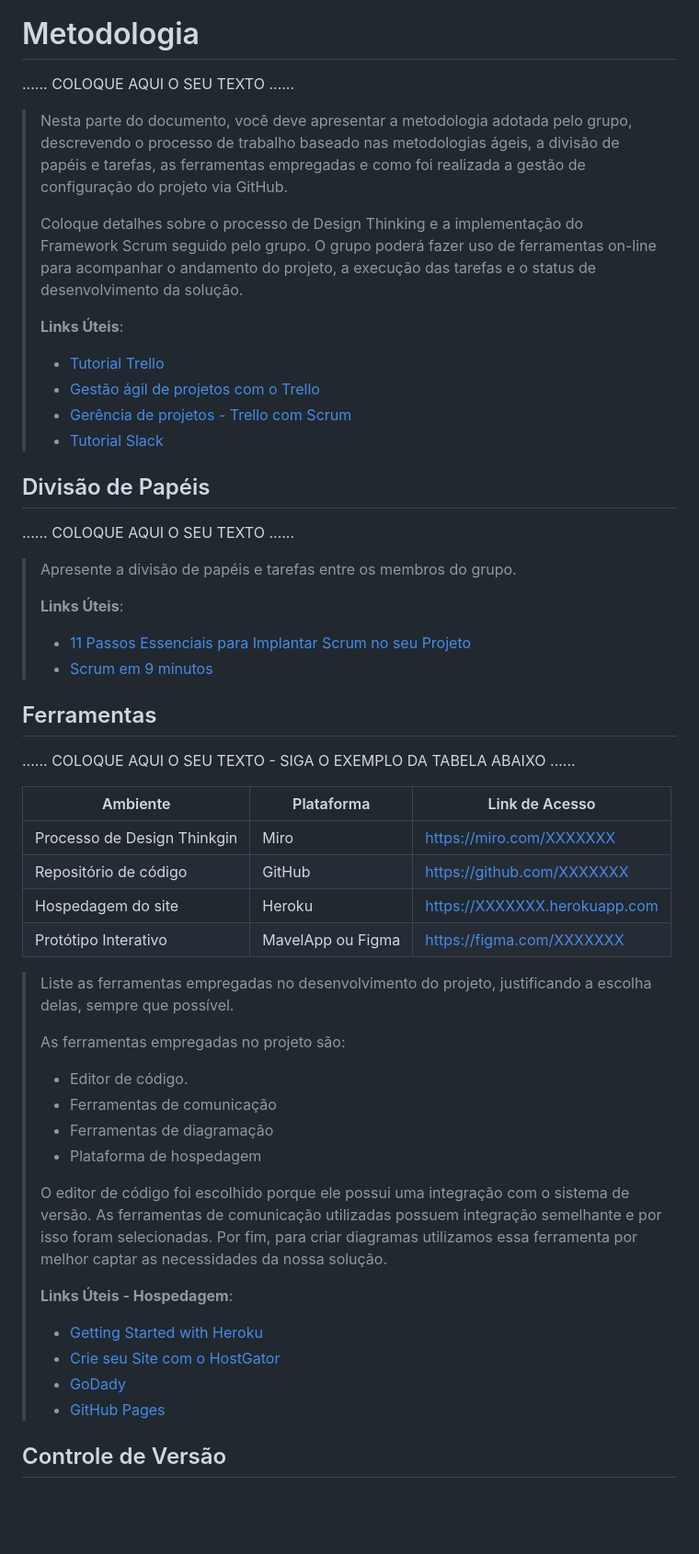
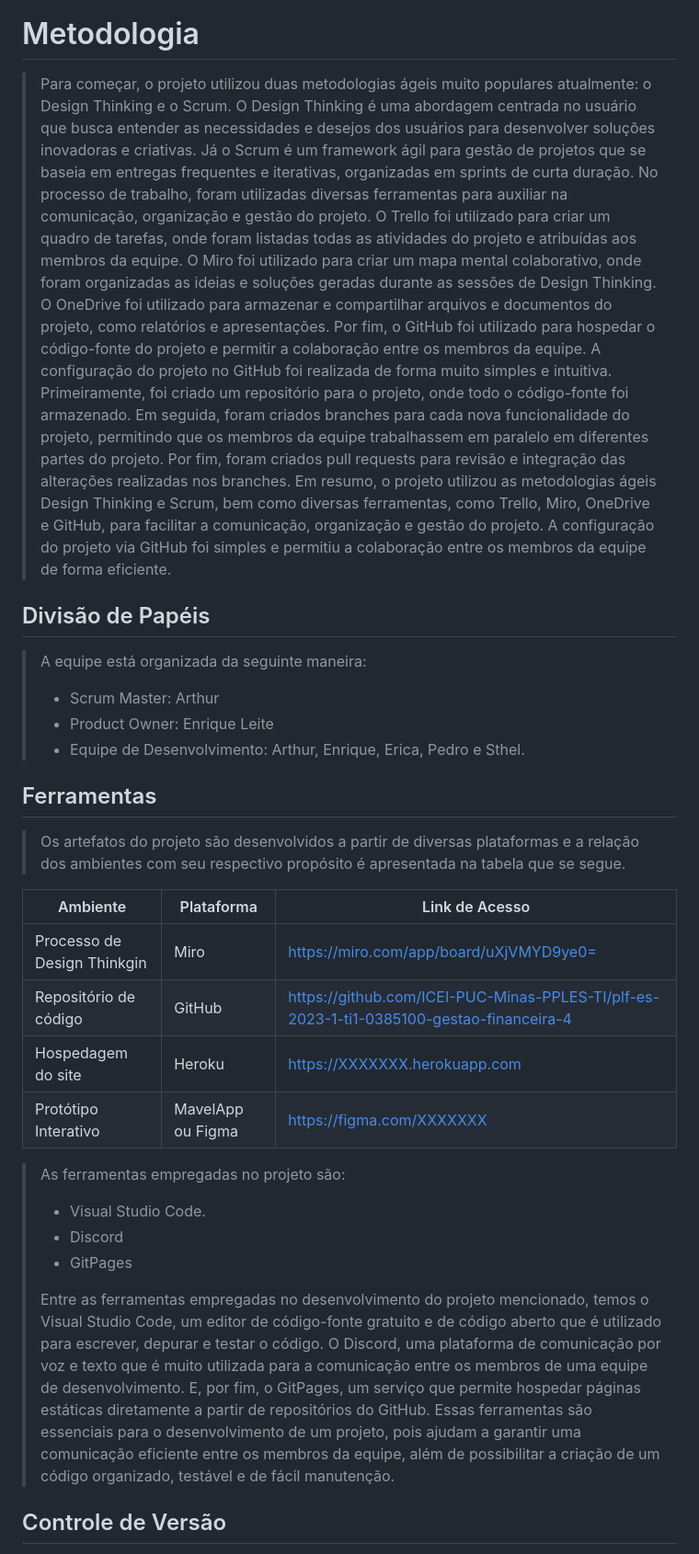
Before and after one commit to ICEI-PUC-Minas-PPLES-TI/plf-es-2023-1-ti1-0385100-gestao-financeira-4, a Markdown page: docs/relatorio/Relatorio Tecnico - TEMPLATE.md, the part around the change printed below. Shown: that part at 92% size. Rendered like a GitHub page; blank space fills up the shorter version.

```diff
--- a/docs/relatorio/Relatorio Tecnico - TEMPLATE.md
+++ b/docs/relatorio/Relatorio Tecnico - TEMPLATE.md
@@ -291,68 +205,36 @@ O projeto está restrito pelos itens apresentados na tabela a seguir.
 
 # Metodologia
 
-......  COLOQUE AQUI O SEU TEXTO ......
-
-> Nesta parte do documento, você deve apresentar a metodologia
-> adotada pelo grupo, descrevendo o processo de trabalho baseado nas metodologias ágeis,
-> a divisão de papéis e tarefas, as ferramentas empregadas e como foi realizada a
-> gestão de configuração do projeto via GitHub.
->
-> Coloque detalhes sobre o processo de Design Thinking e a implementação do Framework Scrum seguido
-> pelo grupo. O grupo poderá fazer uso de ferramentas on-line para acompanhar
-> o andamento do projeto, a execução das tarefas e o status de desenvolvimento
-> da solução.
->
-> **Links Úteis**:
-> - [Tutorial Trello](https://trello.com/b/8AygzjUA/tutorial-trello)
-> - [Gestão ágil de projetos com o Trello](https://www.youtube.com/watch?v=1o9BOMAKBRE)
-> - [Gerência de projetos - Trello com Scrum](https://www.youtube.com/watch?v=DHLA8X_ujwo)
-> - [Tutorial Slack](https://slack.com/intl/en-br/)
+> Para começar, o projeto utilizou duas metodologias ágeis muito populares atualmente: o Design Thinking e o Scrum. O Design Thinking é uma abordagem centrada no usuário que busca entender as necessidades e desejos dos usuários para desenvolver soluções inovadoras e criativas. Já o Scrum é um framework ágil para gestão de projetos que se baseia em entregas frequentes e iterativas, organizadas em sprints de curta duração.
+>No processo de trabalho, foram utilizadas diversas ferramentas para auxiliar na comunicação, organização e gestão do projeto. O Trello foi utilizado para criar um quadro de tarefas, onde foram listadas todas as atividades do projeto e atribuídas aos membros da equipe. O Miro foi utilizado para criar um mapa mental colaborativo, onde foram organizadas as ideias e soluções geradas durante as sessões de Design Thinking. O OneDrive foi utilizado para armazenar e compartilhar arquivos e documentos do projeto, como relatórios e apresentações. Por fim, o GitHub foi utilizado para hospedar o código-fonte do projeto e permitir a colaboração entre os membros da equipe.
+> A configuração do projeto no GitHub foi realizada de forma muito simples e intuitiva. Primeiramente, foi criado um repositório para o projeto, onde todo o código-fonte foi armazenado. Em seguida, foram criados branches para cada nova funcionalidade do projeto, permitindo que os membros da equipe trabalhassem em paralelo em diferentes partes do projeto. Por fim, foram criados pull requests para revisão e integração das alterações realizadas nos branches.
+> Em resumo, o projeto utilizou as metodologias ágeis Design Thinking e Scrum, bem como diversas ferramentas, como Trello, Miro, OneDrive e GitHub, para facilitar a comunicação, organização e gestão do projeto. A configuração do projeto via GitHub foi simples e permitiu a colaboração entre os membros da equipe de forma eficiente.
 
 ## Divisão de Papéis
-
-......  COLOQUE AQUI O SEU TEXTO ......
-
-> Apresente a divisão de papéis e tarefas entre os membros do grupo.
->
-> **Links Úteis**:
-> - [11 Passos Essenciais para Implantar Scrum no seu Projeto](https://mindmaster.com.br/scrum-11-passos/)
-> - [Scrum em 9 minutos](https://www.youtube.com/watch?v=XfvQWnRgxG0)
-
+> A equipe está organizada da seguinte maneira:
+> - Scrum Master: Arthur
+> - Product Owner: Enrique Leite
+> - Equipe de Desenvolvimento: Arthur, Enrique, Erica, Pedro e Sthel.
 
 ## Ferramentas
 
-......  COLOQUE AQUI O SEU TEXTO - SIGA O EXEMPLO DA TABELA ABAIXO  ......
+> Os artefatos do projeto são desenvolvidos a partir de diversas plataformas e a relação dos ambientes com seu respectivo propósito é apresentada na tabela que se segue.
 
 | Ambiente  | Plataforma              |Link de Acesso |
 |-----------|-------------------------|---------------|
-|Processo de Design Thinkgin  | Miro |  https://miro.com/XXXXXXX |
-|Repositório de código | GitHub | https://github.com/XXXXXXX |
+|Processo de Design Thinkgin  | Miro | https://miro.com/app/board/uXjVMYD9ye0= |
+|Repositório de código | GitHub | https://github.com/ICEI-PUC-Minas-PPLES-TI/plf-es-2023-1-ti1-0385100-gestao-financeira-4|
 |Hospedagem do site | Heroku |  https://XXXXXXX.herokuapp.com |
 |Protótipo Interativo | MavelApp ou Figma | https://figma.com/XXXXXXX |
 
->
-> Liste as ferramentas empregadas no desenvolvimento do
-> projeto, justificando a escolha delas, sempre que possível.
->
 > As ferramentas empregadas no projeto são:
 >
-> - Editor de código.
-> - Ferramentas de comunicação
-> - Ferramentas de diagramação
-> - Plataforma de hospedagem
+> - Visual Studio Code.
+> - Discord
+> - GitPages
 >
-> O editor de código foi escolhido porque ele possui uma integração com o
-> sistema de versão. As ferramentas de comunicação utilizadas possuem
-> integração semelhante e por isso foram selecionadas. Por fim, para criar
-> diagramas utilizamos essa ferramenta por melhor captar as
-> necessidades da nossa solução.
->
-> **Links Úteis - Hospedagem**:
-> - [Getting Started with Heroku](https://devcenter.heroku.com/start)
-> - [Crie seu Site com o HostGator](https://www.hostgator.com.br/como-publicar-seu-site)
-> - [GoDady](https://br.godaddy.com/how-to)
-> - [GitHub Pages](https://pages.github.com/)
+> Entre as ferramentas empregadas no desenvolvimento do projeto mencionado, temos o Visual Studio Code, um editor de código-fonte gratuito e de código aberto que é utilizado para escrever, depurar e testar o código. O Discord, uma plataforma de comunicação por voz e texto que é muito utilizada para a comunicação entre os membros de uma equipe de desenvolvimento. E, por fim, o GitPages, um serviço que permite hospedar páginas estáticas diretamente a partir de repositórios do GitHub.
+> Essas ferramentas são essenciais para o desenvolvimento de um projeto, pois ajudam a garantir uma comunicação eficiente entre os membros da equipe, além de possibilitar a criação de um código organizado, testável e de fácil manutenção.
 
 ## Controle de Versão
 
```
Also changed, not shown: other parts of docs/relatorio/Relatorio Tecnico - TEMPLATE.md (+68 -165 lines).
